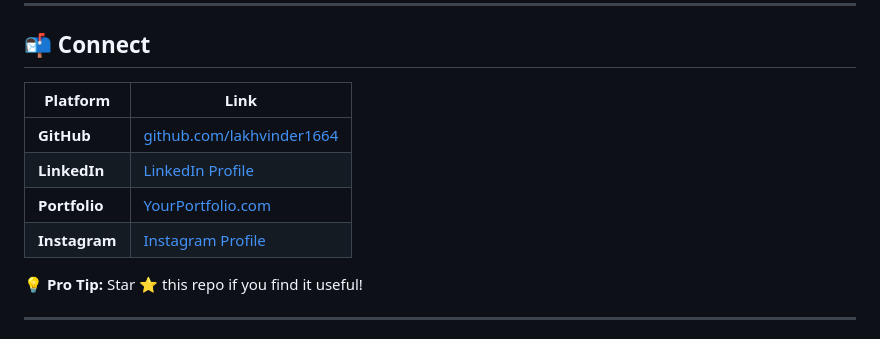
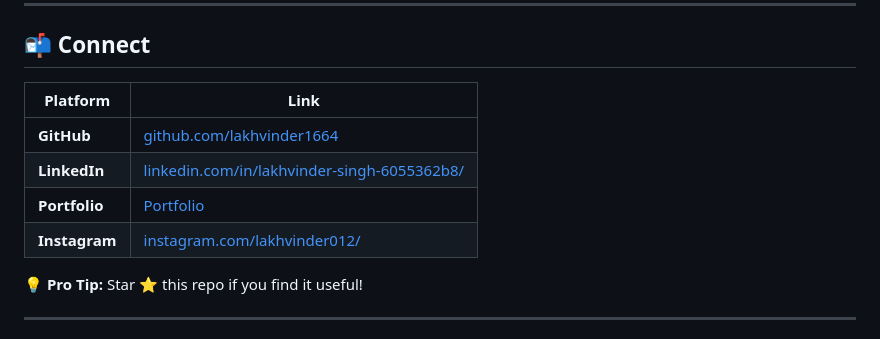
Before and after one commit to lakhvinder1664/Villa-Template, a Markdown page: README.md, the part around the change. Rendered like a GitHub page.

Commit message:
Villa Template

```diff
--- a/README.md
+++ b/README.md
@@ -112,12 +112,12 @@ Connect to your backend:
 
 ## **📬 Connect**
 
-| Platform       | Link                                                                 |
-|----------------|--------------------------------------------------------------------- |
-| **GitHub**     | [github.com/lakhvinder1664](https://github.com/lakhvinder1664)       |
-| **LinkedIn**   | [LinkedIn Profile](https://linkedin.com/in/lakhvinder-singh)         |
-| **Portfolio**  | [YourPortfolio.com](#)                                               |
-| **Instagram**  | [Instagram Profile](https://www.instagram.com/lakhvinder012/)        |
+| Platform       | Link                                                                                                        |
+|----------------|------------------------------------------------------------------------------------------------------------ |
+| **GitHub**     | [github.com/lakhvinder1664](https://github.com/lakhvinder1664)                                              |
+| **LinkedIn**   | [linkedin.com/in/lakhvinder-singh-6055362b8/](https://linkedin.com/in/lakhvinder-singh)                     |
+| **Portfolio**  | [Portfolio](https://digital-portfolio1.netlify.app/)                                                |
+| **Instagram**  | [instagram.com/lakhvinder012/](https://www.instagram.com/lakhvinder012/)                                    |
 
 **💡 Pro Tip:** Star ⭐ this repo if you find it useful!
 
```
